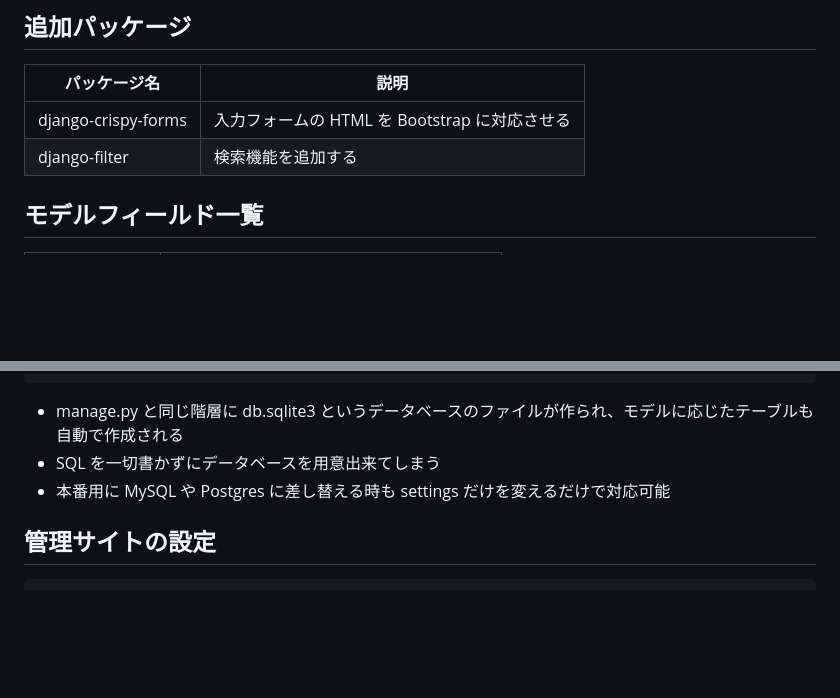
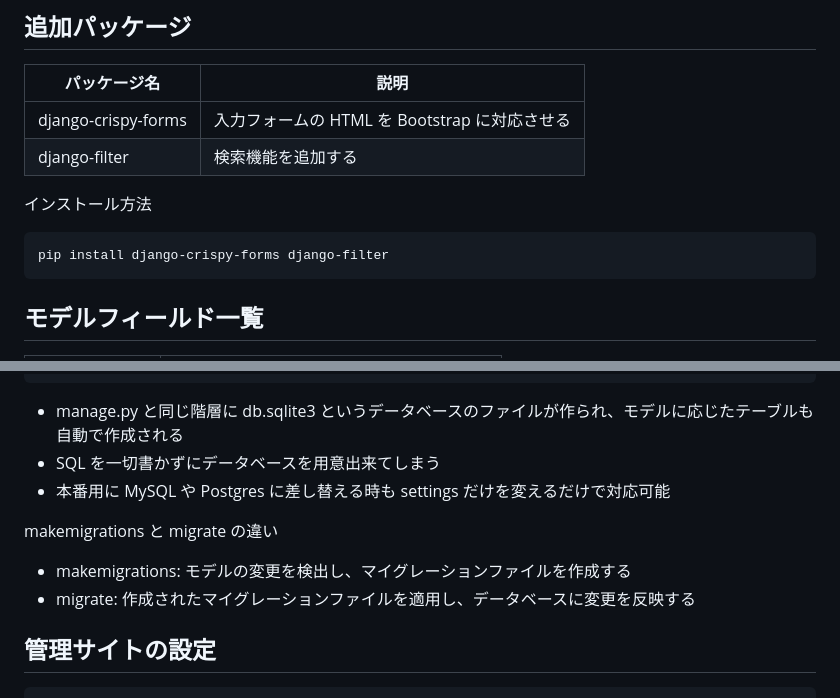
Before and after one commit to yd-03/django-sample04, a Markdown page: README.md, 2 parts joined by grey strips. Drawn GitHub-style; blank space fills up the shorter version.

Commit message:
docs: ドキュメントの追記

````diff
--- a/README.md
+++ b/README.md
@@ -6,6 +6,12 @@
 | ------------------- | --------------------------------------------- |
 | django-crispy-forms | 入力フォームの HTML を Bootstrap に対応させる |
 | django-filter       | 検索機能を追加する                            |
+
+インストール方法
+
+```bash
+pip install django-crispy-forms django-filter
+```
 
 ## モデルフィールド一覧
 
@@ -33,6 +39,11 @@ python manage.py migrate
 - manage.py と同じ階層に db.sqlite3 というデータベースのファイルが作られ、モデルに応じたテーブルも自動で作成される
 - SQL を一切書かずにデータベースを用意出来てしまう
 - 本番用に MySQL や Postgres に差し替える時も settings だけを変えるだけで対応可能
+
+makemigrations と migrate の違い
+
+- makemigrations: モデルの変更を検出し、マイグレーションファイルを作成する
+- migrate: 作成されたマイグレーションファイルを適用し、データベースに変更を反映する
 
 ## 管理サイトの設定
 
````
